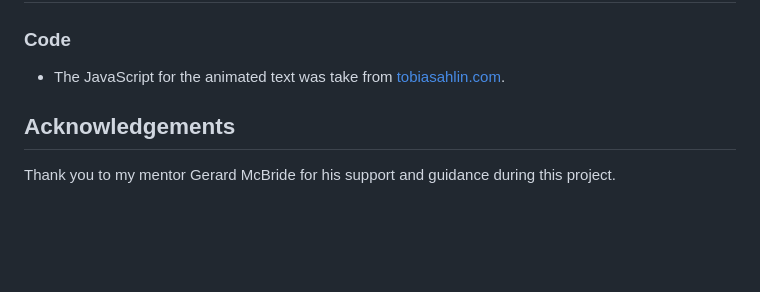
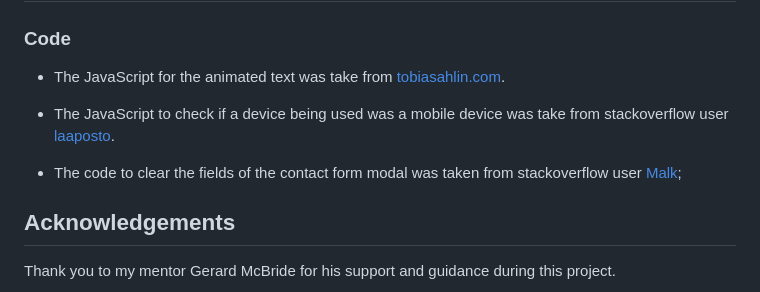
Before and after one commit to Code-Institute-Submissions/memory-blocks, a Markdown page: README.md, the part around the change. Rendered like a GitHub page; blank space fills up the shorter version.

```diff
--- a/README.md
+++ b/README.md
@@ -314,6 +314,10 @@ This project can be forked using the following process:
 
 - The JavaScript for the animated text was take from [tobiasahlin.com](https://tobiasahlin.com/moving-letters/#9).
 
+- The JavaScript to check if a device being used was a mobile device was take from stackoverflow user [laaposto](https://stackoverflow.com/questions/21555856/how-can-i-stop-a-js-function-from-running-on-a-mobile-device).
+
+- The code to clear the fields of the contact form modal was taken from stackoverflow user [Malk](https://stackoverflow.com/questions/21151044/how-to-clear-all-input-fields-in-bootstrap-modal-when-clicking-data-dismiss-butt);
+
 ## Acknowledgements
 
 Thank you to my mentor Gerard McBride for his support and guidance during this project.
```
Also changed, not shown: assets/images/testing_images/bug_smartphone.png (added), 1 other file.
